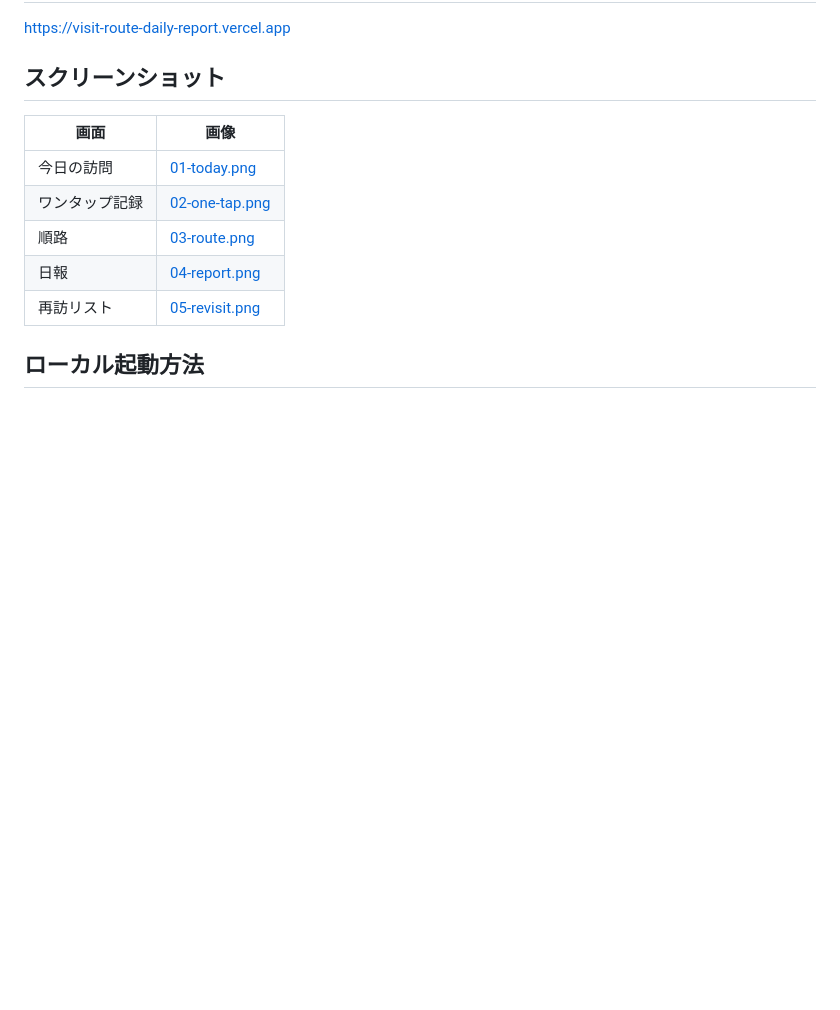
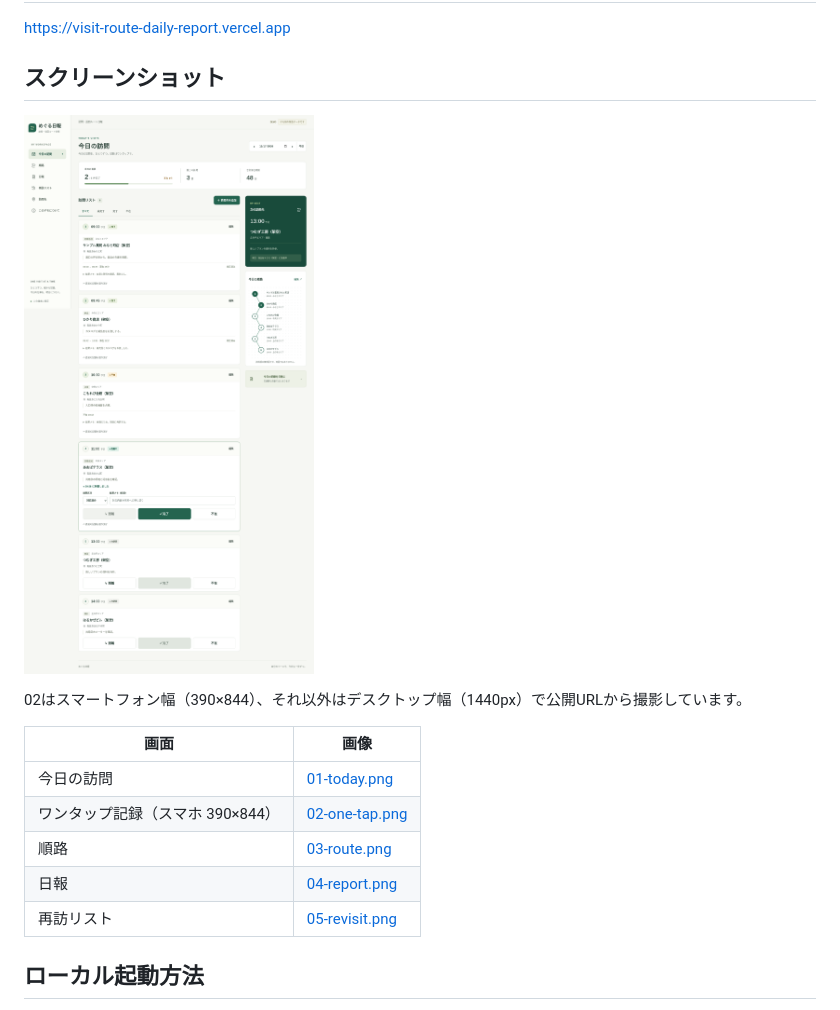
Before and after one commit to shunsoco-stack/visit-route-daily-report, a Markdown page: README.md, the part around the change. Drawn GitHub-style; pictures changed too: docs/screenshots/01-today.png (added); blank space fills up the shorter version.

Commit message:
スクリーンショットを追加

```diff
--- a/README.md
+++ b/README.md
@@ -70,10 +70,14 @@
 
 ## スクリーンショット
 
+![今日の訪問](docs/screenshots/01-today.png)
+
+02はスマートフォン幅（390×844）、それ以外はデスクトップ幅（1440px）で公開URLから撮影しています。
+
 | 画面 | 画像 |
 | --- | --- |
 | 今日の訪問 | [01-today.png](docs/screenshots/01-today.png) |
-| ワンタップ記録 | [02-one-tap.png](docs/screenshots/02-one-tap.png) |
+| ワンタップ記録（スマホ 390×844） | [02-one-tap.png](docs/screenshots/02-one-tap.png) |
 | 順路 | [03-route.png](docs/screenshots/03-route.png) |
 | 日報 | [04-report.png](docs/screenshots/04-report.png) |
 | 再訪リスト | [05-revisit.png](docs/screenshots/05-revisit.png) |
```
Also changed, not shown: docs/screenshots/02-one-tap.png (added), docs/screenshots/03-route.png (added), docs/screenshots/04-report.png (added), docs/screenshots/05-revisit.png (added), 1 other file.
